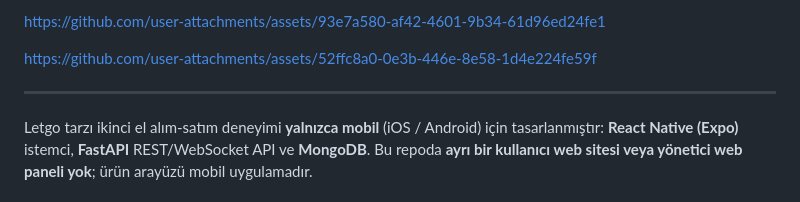
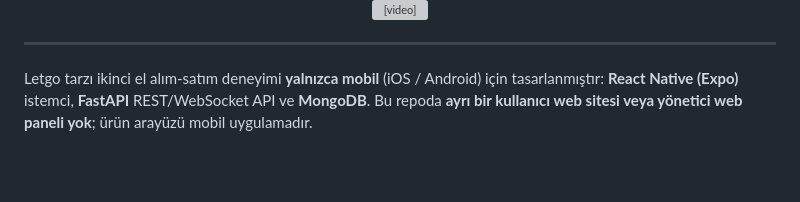
Before and after one commit to abdullah-aksoy/elden, a Markdown page: README.md, the part around one of its changes. GitHub-like rendering; blank space fills up the shorter version; grey boxes are pictures that could not be loaded.

Commit message:
readme video updated

```diff
--- a/README.md
+++ b/README.md
@@ -6,9 +9,7 @@
 
-https://github.com/user-attachments/assets/93e7a580-af42-4601-9b34-61d96ed24fe1
-
-
-
-https://github.com/user-attachments/assets/52ffc8a0-0e3b-446e-8e58-1d4e224fe59f
+<div align="center">
+  <video src="https://github.com/user-attachments/assets/652d2a2d-1809-41c0-a806-c4b2acbc5b84" width="600"></video>
+</div>
 
 
 
```
Also changed, not shown: other parts of README.md (+3 -0 lines).
